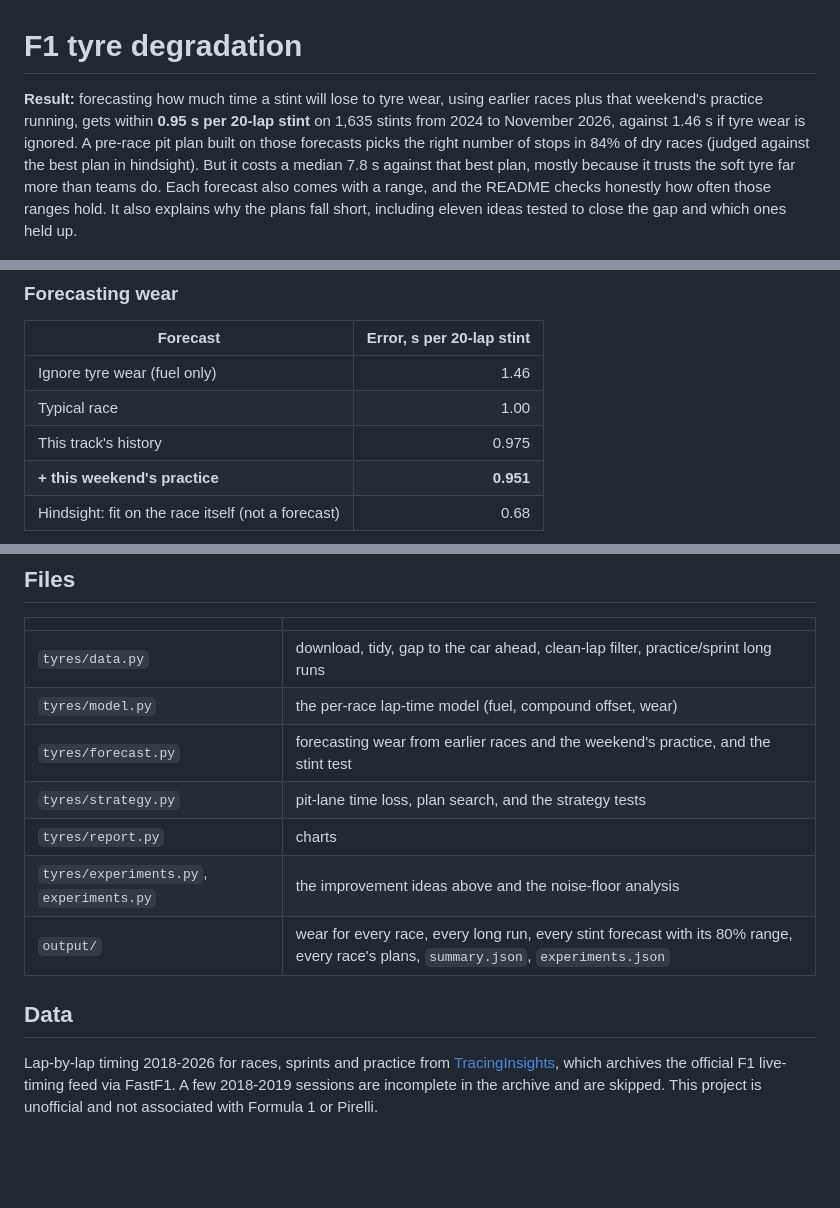
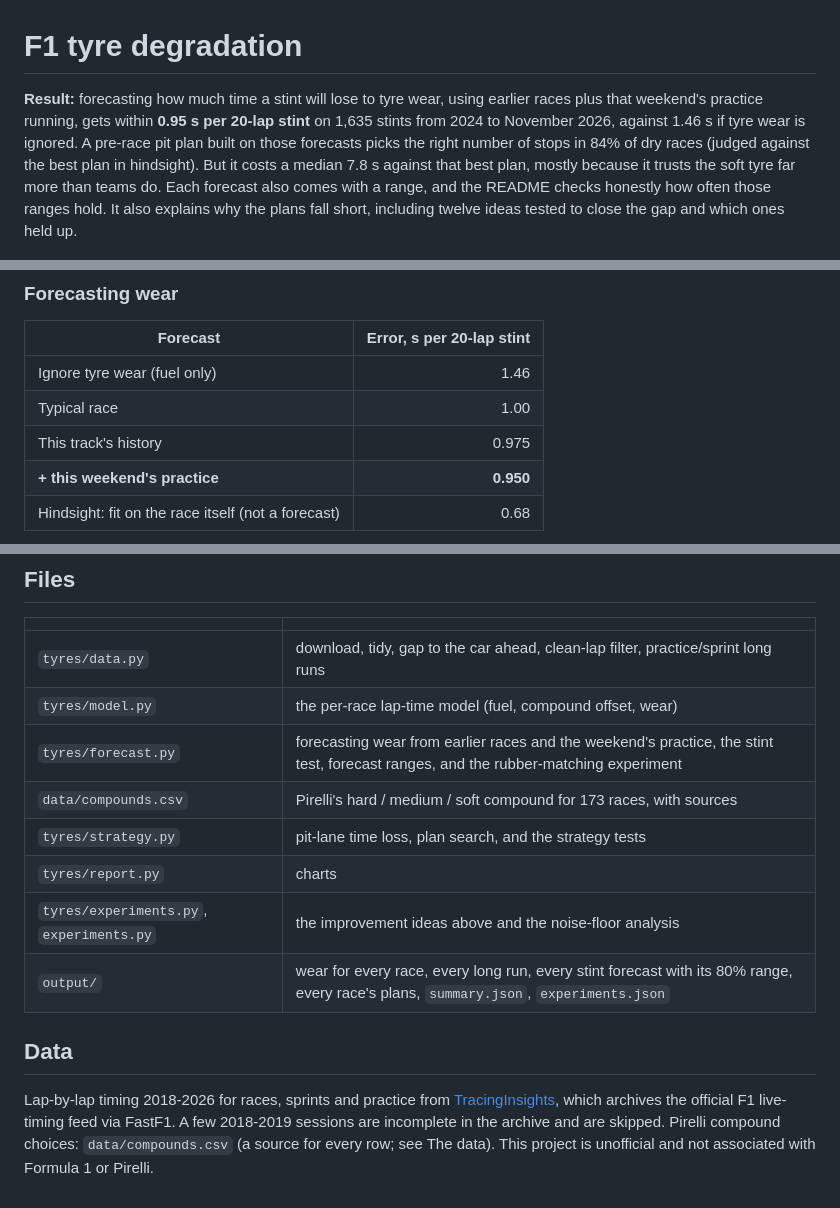
Before and after one commit to HughFOD/f1-tyre-degradation, a Markdown page: README.md, 3 parts joined by grey strips. GitHub-like rendering; blank space fills up the shorter version.

```diff
--- a/README.md
+++ b/README.md
@@ -1,6 +1,6 @@
 # F1 tyre degradation
 
-**Result:** forecasting how much time a stint will lose to tyre wear, using earlier races plus that weekend's practice running, gets within **0.95 s per 20-lap stint** on 1,635 stints from 2024 to November 2026, against 1.46 s if tyre wear is ignored. A pre-race pit plan built on those forecasts picks the right number of stops in 84% of dry races (judged against the best plan in hindsight). But it costs a median 7.8 s against that best plan, mostly because it trusts the soft tyre far more than teams do. Each forecast also comes with a range, and the README checks honestly how often those ranges hold. It also explains why the plans fall short, including eleven ideas tested to close the gap and which ones held up.
+**Result:** forecasting how much time a stint will lose to tyre wear, using earlier races plus that weekend's practice running, gets within **0.95 s per 20-lap stint** on 1,635 stints from 2024 to November 2026, against 1.46 s if tyre wear is ignored. A pre-race pit plan built on those forecasts picks the right number of stops in 84% of dry races (judged against the best plan in hindsight). But it costs a median 7.8 s against that best plan, mostly because it trusts the soft tyre far more than teams do. Each forecast also comes with a range, and the README checks honestly how often those ranges hold. It also explains why the plans fall short, including twelve ideas tested to close the gap and which ones held up.
 
 ![Tyre wear at Monza and in Hungary, 2026](docs/img/wear_monza_vs_hungary_2026.png)
 
@@ -56,7 +57,7 @@ Everything is **walk-forward**: each race is forecast from races that happened b
 | Ignore tyre wear (fuel only) | 1.46 |
 | Typical race | 1.00 |
 | This track's history | 0.975 |
-| **+ this weekend's practice** | **0.951** |
+| **+ this weekend's practice** | **0.950** |
 | Hindsight: fit on the race itself (not a forecast) | 0.68 |
 
 ![Forecast error by season](docs/img/stint_forecast_error.png)
@@ -138,7 +140,8 @@ Or from a terminal: `python run.py`, then `python experiments.py` to re-run the
 |---|---|
 | `tyres/data.py` | download, tidy, gap to the car ahead, clean-lap filter, practice/sprint long runs |
 | `tyres/model.py` | the per-race lap-time model (fuel, compound offset, wear) |
-| `tyres/forecast.py` | forecasting wear from earlier races and the weekend's practice, and the stint test |
+| `tyres/forecast.py` | forecasting wear from earlier races and the weekend's practice, the stint test, forecast ranges, and the rubber-matching experiment |
+| `data/compounds.csv` | Pirelli's hard / medium / soft compound for 173 races, with sources |
 | `tyres/strategy.py` | pit-lane time loss, plan search, and the strategy tests |
 | `tyres/report.py` | charts |
 | `tyres/experiments.py`, `experiments.py` | the improvement ideas above and the noise-floor analysis |
@@ -146,4 +149,4 @@ Or from a terminal: `python run.py`, then `python experiments.py` to re-run the
 
 ## Data
 
-Lap-by-lap timing 2018-2026 for races, sprints and practice from [TracingInsights](https://github.com/TracingInsights), which archives the official F1 live-timing feed via FastF1. A few 2018-2019 sessions are incomplete in the archive and are skipped. This project is unofficial and not associated with Formula 1 or Pirelli.
+Lap-by-lap timing 2018-2026 for races, sprints and practice from [TracingInsights](https://github.com/TracingInsights), which archives the official F1 live-timing feed via FastF1. A few 2018-2019 sessions are incomplete in the archive and are skipped. Pirelli compound choices: `data/compounds.csv` (a source for every row; see The data). This project is unofficial and not associated with Formula 1 or Pirelli.
```
Also changed, not shown: other parts of README.md (+12 -10 lines), docs/img/stint_forecast_error.png, 8 other files.
